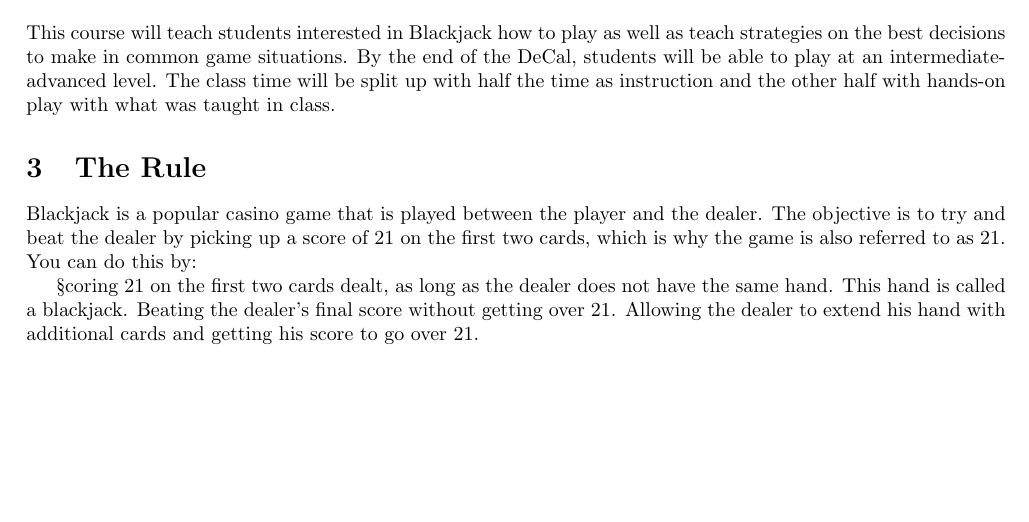
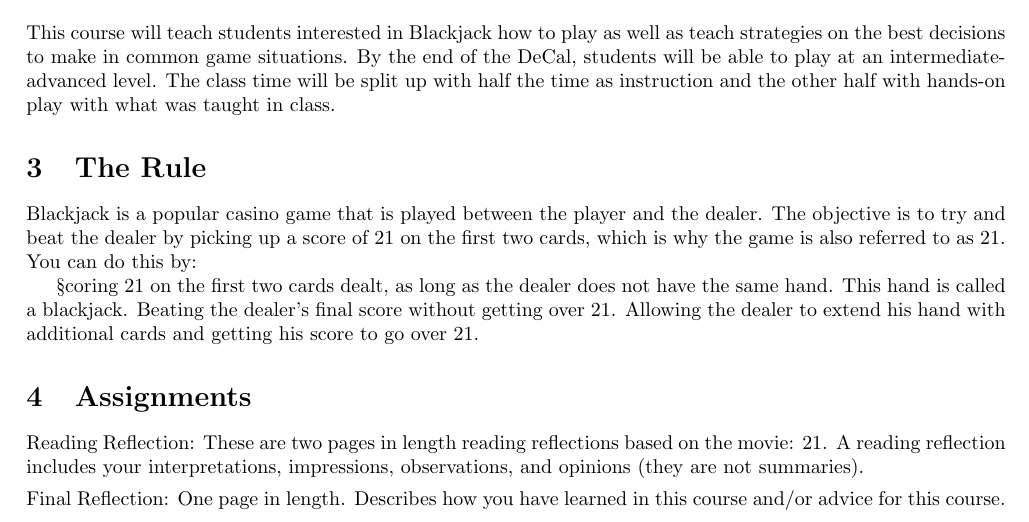
Before and after one commit to tinaattseng/syllabus, a LaTeX document (main3.tex): part of the page, cut so that both start at the same text, the shorter picture padded with empty space. Compiled offline with pdfLaTeX.

Commit message:
Update main3.tex

```diff
--- a/main3.tex
+++ b/main3.tex
@@ -37,4 +37,9 @@ Scoring 21 on the first two cards dealt, as long as the dealer does not have the
 Beating the dealer’s final score without getting over 21.
 Allowing the dealer to extend his hand with additional cards and getting his score to go over 21.
 
+\section{Assignments}
+    \item Reading Reflection: These are two pages in length reading reflections based on the movie: 21. A reading reflection includes your interpretations, impressions, observations, and opinions (they are not summaries).
+
+    \item Final Reflection: One page in length. Describes how you have learned in this course and/or advice for this course.
+
 \end{document}
```
